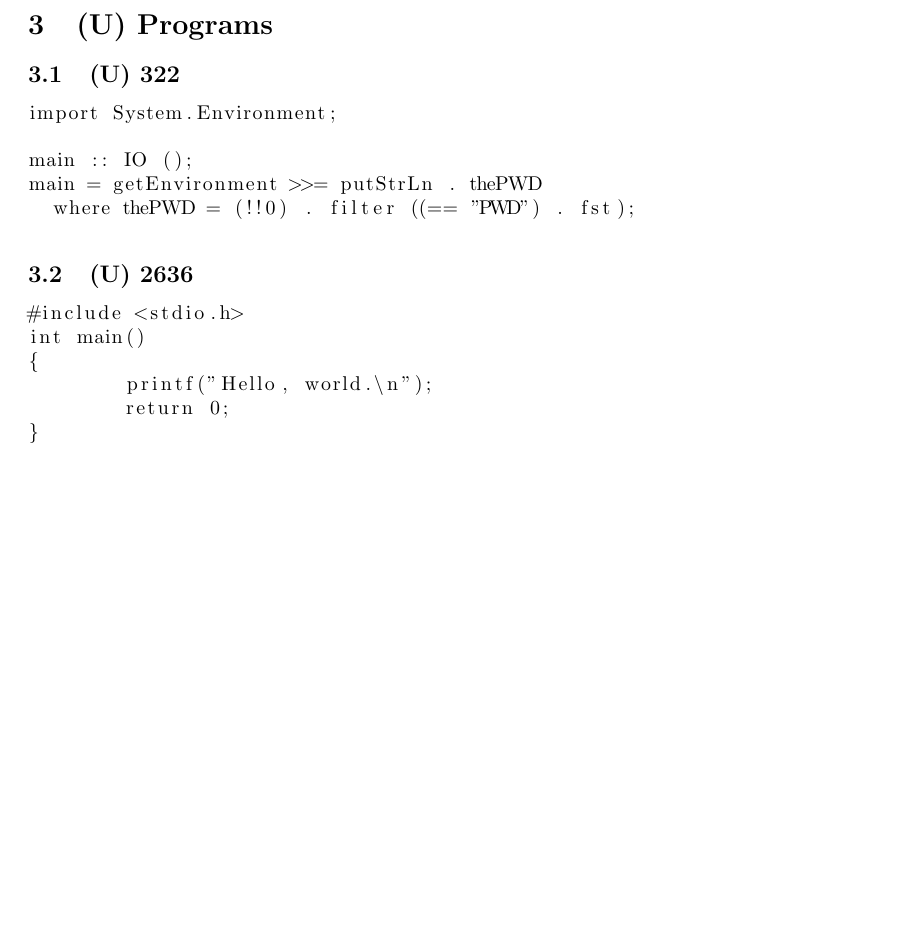
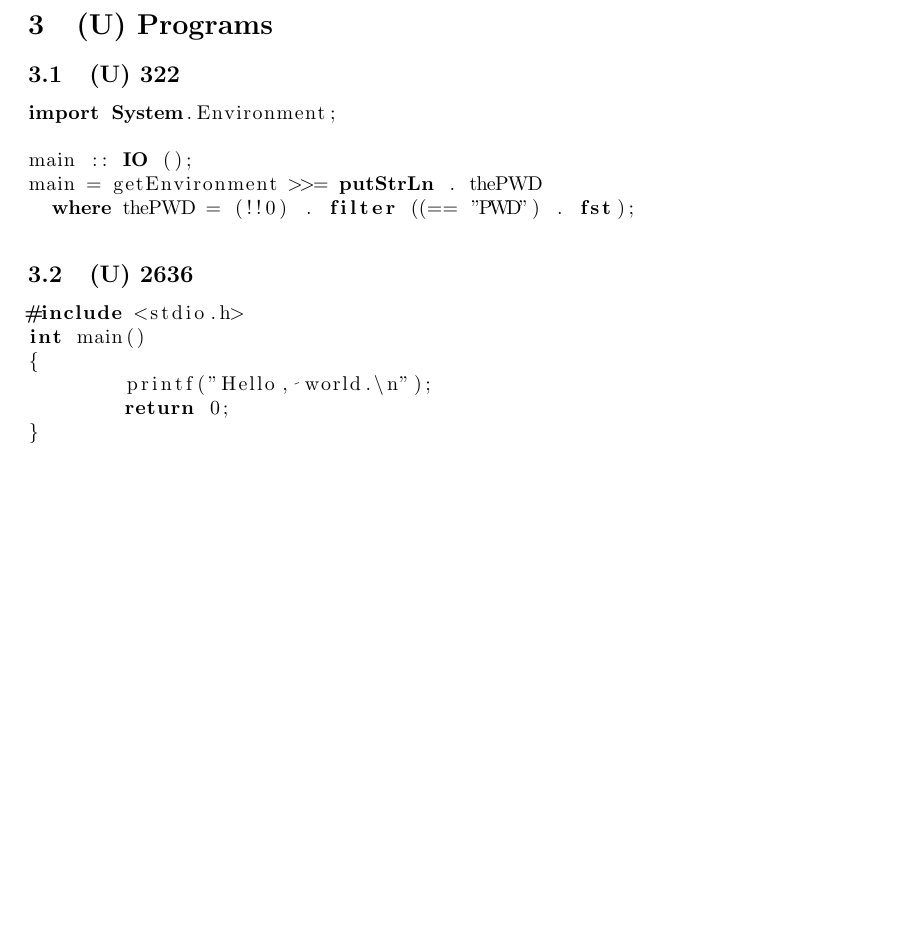
Before and after one commit to varikvalefor/general-documents, a LaTeX document (myths-in-computer-programming.tex): part of page 2 of 2, cut so that both start at the same text, the shorter picture padded with empty space. Compiled offline with pdfLaTeX.

Commit message:
myths-in-computer-programming.tex: Language names are added to the listings.

```diff
--- a/myths-in-computer-programming.tex
+++ b/myths-in-computer-programming.tex
@@ -110,7 +110,7 @@
 			\end{proof}
 	\section{(U) Programs}
 		\subsection{(U) 322}\label{subsection:p322}
-			\begin{lstlisting}
+			\begin{lstlisting}[language=Haskell]
 import System.Environment;
 
 main :: IO ();
@@ -118,7 +118,7 @@ main = getEnvironment >>= putStrLn . thePWD
   where thePWD = (!!0) . filter ((== "PWD") . fst);
 			\end{lstlisting}
 		\subsection{(U) 2636}\label{subsection:p2636}
-			\begin{lstlisting}
+			\begin{lstlisting}[language=C]
 #include <stdio.h>
 int main()
 {
```
